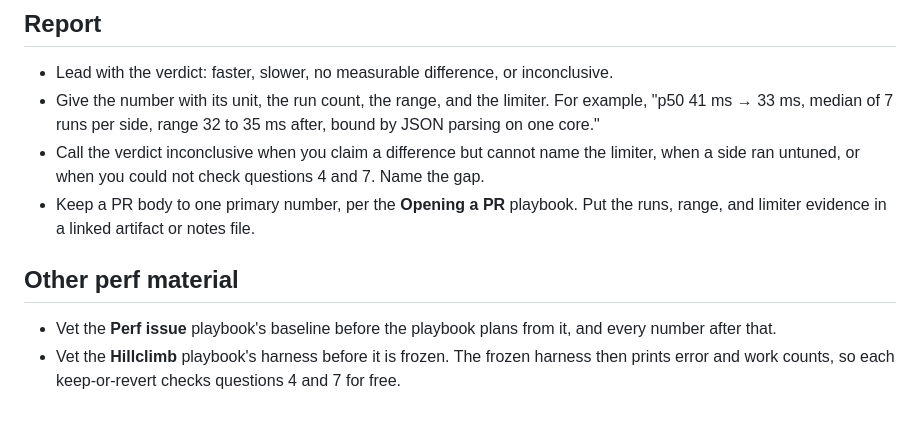
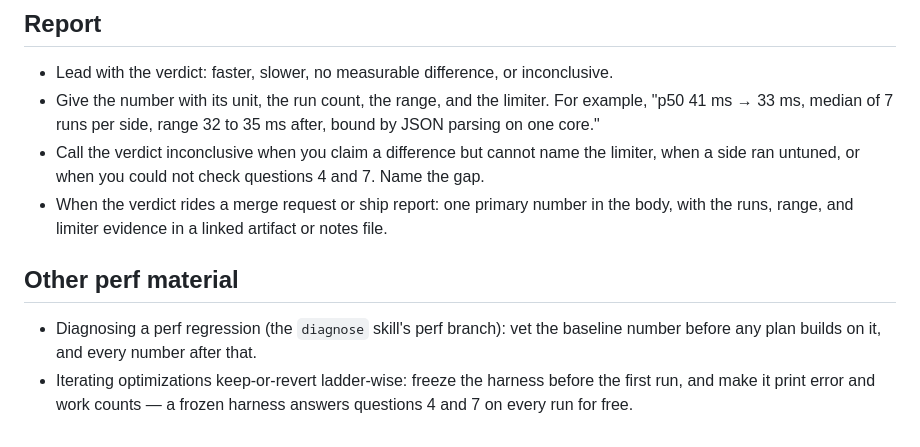
Before and after one commit to ariesfish/pi-dev-mode, a Markdown page: skills/benchmark-checklist/SKILL.md, the part around the change. GitHub-like rendering.

Commit message:
fix(benchmark-checklist): the three phantom playbooks become self-contained advice
"Opening a PR", "Perf issue", and "Hillclimb" are upstream-sibling
playbooks this repo has never shipped — docs/03 recorded them as folded
into the stack, but the checklist body still taught readers to consult
them. The facts they stood for stay, now standing alone: a merge/ship
report carries one primary number; a perf-regression diagnosis (the
diagnose skill's perf branch) vets its baseline before anything plans
from it; a keep-or-revert ladder freezes its harness first so questions
4 and 7 answer themselves on every run. Grep across skills/references/
hooks/agents/README: zero phantoms left. check.sh five levels green.

```diff
--- a/skills/benchmark-checklist/SKILL.md
+++ b/skills/benchmark-checklist/SKILL.md
@@ -30,9 +30,9 @@ For a quick ballpark the user asked for, one run is enough. Still check question
 - Lead with the verdict: faster, slower, no measurable difference, or inconclusive.
 - Give the number with its unit, the run count, the range, and the limiter. For example, "p50 41 ms → 33 ms, median of 7 runs per side, range 32 to 35 ms after, bound by JSON parsing on one core."
 - Call the verdict inconclusive when you claim a difference but cannot name the limiter, when a side ran untuned, or when you could not check questions 4 and 7. Name the gap.
-- Keep a PR body to one primary number, per the **Opening a PR** playbook. Put the runs, range, and limiter evidence in a linked artifact or notes file.
+- When the verdict rides a merge request or ship report: one primary number in the body, with the runs, range, and limiter evidence in a linked artifact or notes file.
 
 ## Other perf material
 
-- Vet the **Perf issue** playbook's baseline before the playbook plans from it, and every number after that.
-- Vet the **Hillclimb** playbook's harness before it is frozen. The frozen harness then prints error and work counts, so each keep-or-revert checks questions 4 and 7 for free.
+- Diagnosing a perf regression (the `diagnose` skill's perf branch): vet the baseline number before any plan builds on it, and every number after that.
+- Iterating optimizations keep-or-revert ladder-wise: freeze the harness before the first run, and make it print error and work counts — a frozen harness answers questions 4 and 7 on every run for free.
```
